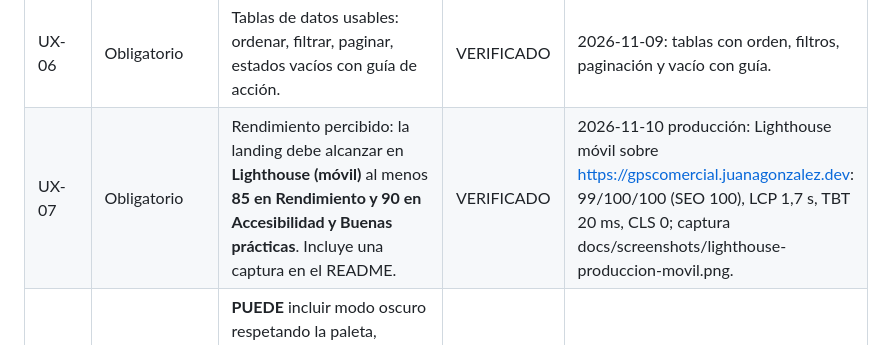
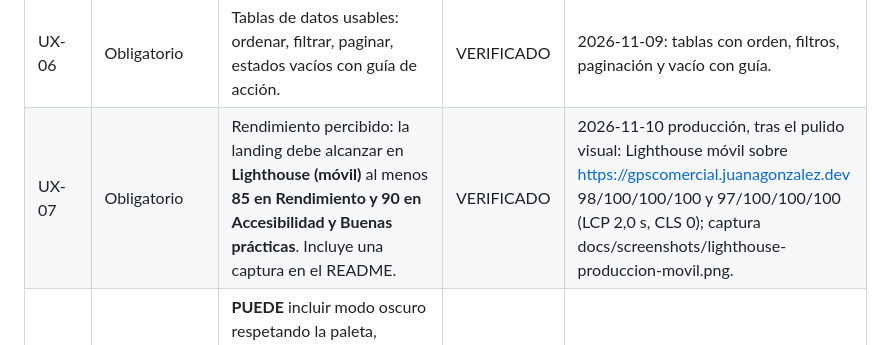
Before and after one commit to JuanaGonzalez21/gps-comercial, a Markdown page: docs/checklist.md, the part around the change. Drawn GitHub-style.

```diff
--- a/docs/checklist.md
+++ b/docs/checklist.md
@@ -91,7 +91,7 @@ Preparar el paquete no marca F0 ni ningún requisito de aplicación como termina
 | UX-04 | Obligatorio | Retroalimentación al usuario en todas las acciones: *skeletons* o indicadores de carga, notificaciones (toasts), confirmaciones en acciones destructivas, mensajes de error útiles. | VERIFICADO | 2026-11-09: skeletons, toasts, confirmación en acciones destructivas, errores útiles. |
 | UX-05 | Obligatorio | Navegación clara y adaptada al rol: el menú y las vistas cambian según los permisos. | VERIFICADO | 2026-11-09: menú y acciones según permisos (e2e Playwright+Chrome visualizador). |
 | UX-06 | Obligatorio | Tablas de datos usables: ordenar, filtrar, paginar, estados vacíos con guía de acción. | VERIFICADO | 2026-11-09: tablas con orden, filtros, paginación y vacío con guía. |
-| UX-07 | Obligatorio | Rendimiento percibido: la landing debe alcanzar en **Lighthouse (móvil)** al menos **85 en Rendimiento y 90 en Accesibilidad y Buenas prácticas**. Incluye una captura en el README. | VERIFICADO | 2026-11-10 producción: Lighthouse móvil sobre https://gpscomercial.juanagonzalez.dev: 99/100/100 (SEO 100), LCP 1,7 s, TBT 20 ms, CLS 0; captura docs/screenshots/lighthouse-produccion-movil.png. |
+| UX-07 | Obligatorio | Rendimiento percibido: la landing debe alcanzar en **Lighthouse (móvil)** al menos **85 en Rendimiento y 90 en Accesibilidad y Buenas prácticas**. Incluye una captura en el README. | VERIFICADO | 2026-11-10 producción, tras el pulido visual: Lighthouse móvil sobre https://gpscomercial.juanagonzalez.dev 98/100/100/100 y 97/100/100/100 (LCP 2,0 s, CLS 0); captura docs/screenshots/lighthouse-produccion-movil.png. |
 | UX-08 | Opcional | **PUEDE** incluir modo oscuro respetando la paleta, animaciones sutiles con `prefers-reduced-motion`, y soporte de teclado avanzado. | PENDIENTE | Opcional: prefers-reduced-motion respetado; sin modo oscuro. |
 | GIT-01 | Obligatorio | Repositorio **público**. Puede ser un monorepo (`/backend`, `/frontend`) o dos repositorios. | VERIFICADO | 2026-11-10 producción: repositorio público con la historia completa (PR #1 y #2 fusionados con merge commit). |
 | GIT-02 | Obligatorio | Historial de commits **incremental y legible**: commits pequeños y atómicos, con mensajes siguiendo **Conventional Commits** (`feat:`, `fix:`, `refactor:`, `test:`, `docs:`, `chore:`). | VERIFICADO | 2026-11-10 producción: commits pequeños Conventional Commits publicados en main. |
```
Also changed, not shown: README.md (+6 -5 lines), docs/screenshots/lighthouse-produccion-movil.png.
